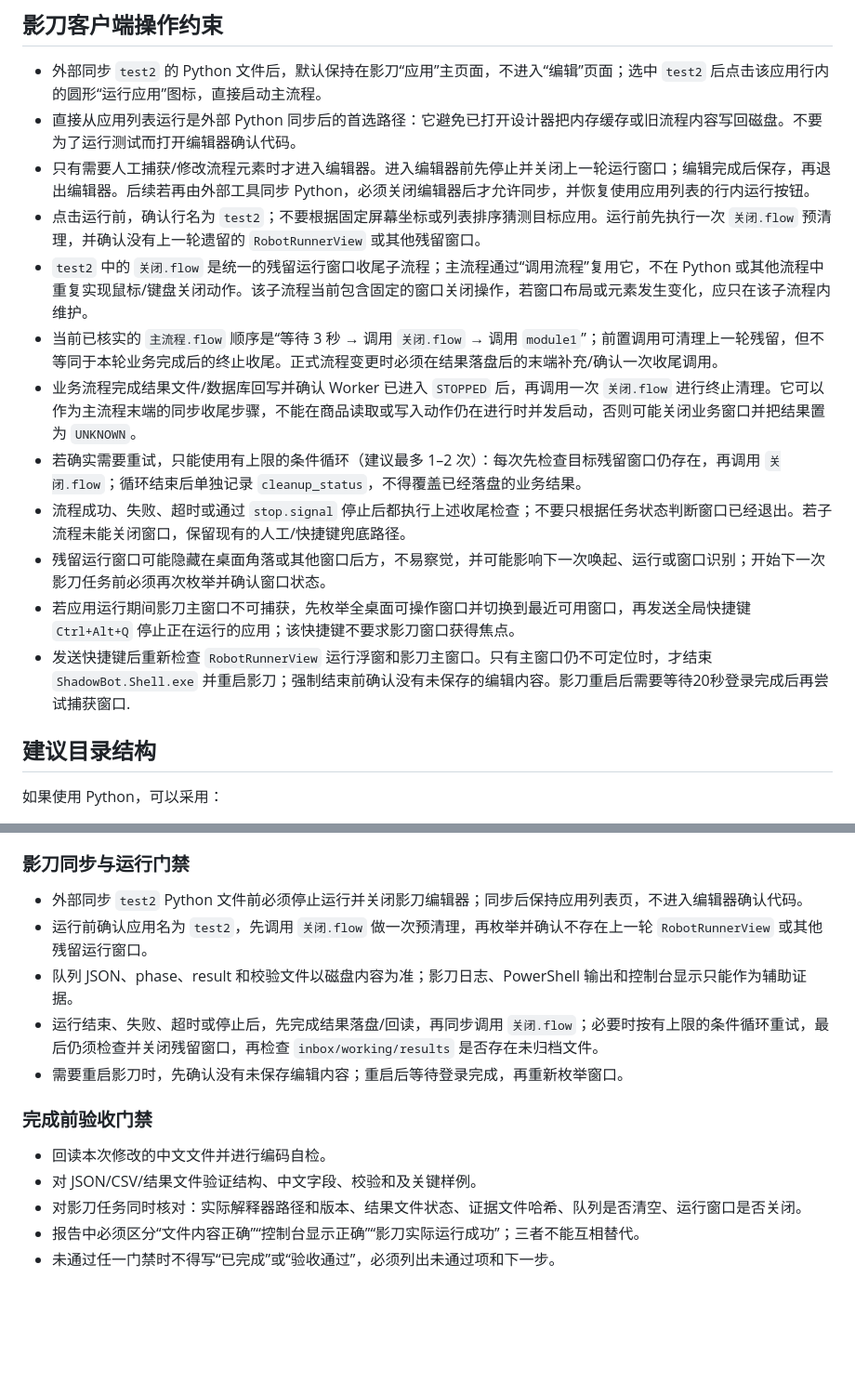
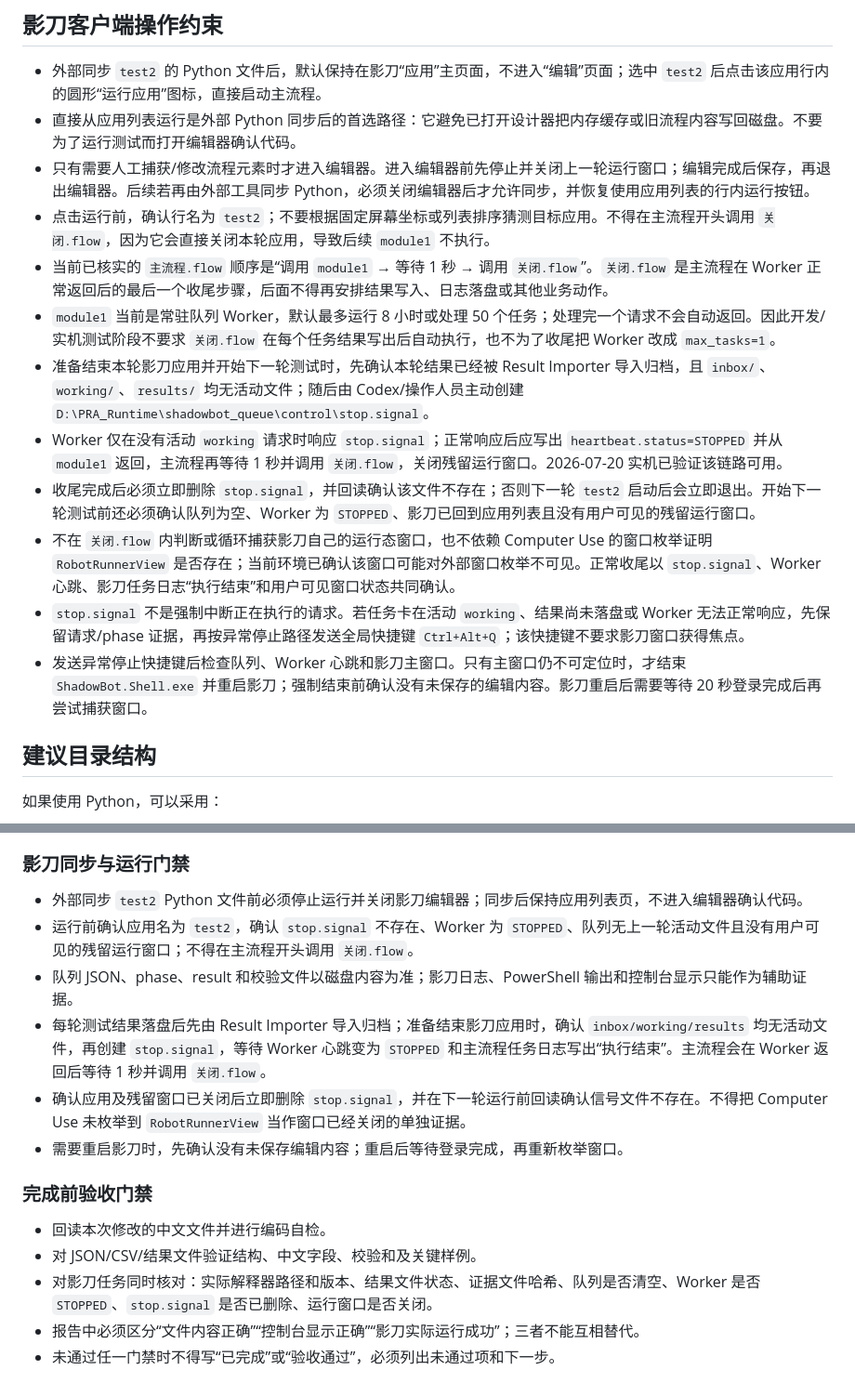
Before and after one commit to etereath/PRA-project, a Markdown page: AGENTS.md, 2 parts joined by grey strips. Shown at 93% size. GitHub-like rendering; blank space fills up the shorter version.

Commit message:
Simplify ShadowBot cleanup workflow

```diff
--- a/AGENTS.md
+++ b/AGENTS.md
@@ -142,15 +142,15 @@
 - 外部同步 `test2` 的 Python 文件后，默认保持在影刀“应用”主页面，不进入“编辑”页面；选中 `test2` 后点击该应用行内的圆形“运行应用”图标，直接启动主流程。
 - 直接从应用列表运行是外部 Python 同步后的首选路径：它避免已打开设计器把内存缓存或旧流程内容写回磁盘。不要为了运行测试而打开编辑器确认代码。
 - 只有需要人工捕获/修改流程元素时才进入编辑器。进入编辑器前先停止并关闭上一轮运行窗口；编辑完成后保存，再退出编辑器。后续若再由外部工具同步 Python，必须关闭编辑器后才允许同步，并恢复使用应用列表的行内运行按钮。
-- 点击运行前，确认行名为 `test2`；不要根据固定屏幕坐标或列表排序猜测目标应用。运行前先执行一次 `关闭.flow` 预清理，并确认没有上一轮遗留的 `RobotRunnerView` 或其他残留窗口。
-- `test2` 中的 `关闭.flow` 是统一的残留运行窗口收尾子流程；主流程通过“调用流程”复用它，不在 Python 或其他流程中重复实现鼠标/键盘关闭动作。该子流程当前包含固定的窗口关闭操作，若窗口布局或元素发生变化，应只在该子流程内维护。
-- 当前已核实的 `主流程.flow` 顺序是“等待 3 秒 → 调用 `关闭.flow` → 调用 `module1`”；前置调用可清理上一轮残留，但不等同于本轮业务完成后的终止收尾。正式流程变更时必须在结果落盘后的末端补充/确认一次收尾调用。
-- 业务流程完成结果文件/数据库回写并确认 Worker 已进入 `STOPPED` 后，再调用一次 `关闭.flow` 进行终止清理。它可以作为主流程末端的同步收尾步骤，不能在商品读取或写入动作仍在进行时并发启动，否则可能关闭业务窗口并把结果置为 `UNKNOWN`。
-- 若确实需要重试，只能使用有上限的条件循环（建议最多 1–2 次）：每次先检查目标残留窗口仍存在，再调用 `关闭.flow`；循环结束后单独记录 `cleanup_status`，不得覆盖已经落盘的业务结果。
-- 流程成功、失败、超时或通过 `stop.signal` 停止后都执行上述收尾检查；不要只根据任务状态判断窗口已经退出。若子流程未能关闭窗口，保留现有的人工/快捷键兜底路径。
-- 残留运行窗口可能隐藏在桌面角落或其他窗口后方，不易察觉，并可能影响下一次唤起、运行或窗口识别；开始下一次影刀任务前必须再次枚举并确认窗口状态。
-- 若应用运行期间影刀主窗口不可捕获，先枚举全桌面可操作窗口并切换到最近可用窗口，再发送全局快捷键 `Ctrl+Alt+Q` 停止正在运行的应用；该快捷键不要求影刀窗口获得焦点。
-- 发送快捷键后重新检查 `RobotRunnerView` 运行浮窗和影刀主窗口。只有主窗口仍不可定位时，才结束 `ShadowBot.Shell.exe` 并重启影刀；强制结束前确认没有未保存的编辑内容。影刀重启后需要等待20秒登录完成后再尝试捕获窗口.
+- 点击运行前，确认行名为 `test2`；不要根据固定屏幕坐标或列表排序猜测目标应用。不得在主流程开头调用 `关闭.flow`，因为它会直接关闭本轮应用，导致后续 `module1` 不执行。
+- 当前已核实的 `主流程.flow` 顺序是“调用 `module1` → 等待 1 秒 → 调用 `关闭.flow`”。`关闭.flow` 是主流程在 Worker 正常返回后的最后一个收尾步骤，后面不得再安排结果写入、日志落盘或其他业务动作。
+- `module1` 当前是常驻队列 Worker，默认最多运行 8 小时或处理 50 个任务；处理完一个请求不会自动返回。因此开发/实机测试阶段不要求 `关闭.flow` 在每个任务结果写出后自动执行，也不为了收尾把 Worker 改成 `max_tasks=1`。
+- 准备结束本轮影刀应用并开始下一轮测试时，先确认本轮结果已经被 Result Importer 导入归档，且 `inbox/`、`working/`、`results/` 均无活动文件；随后由 Codex/操作人员主动创建 `D:\PRA_Runtime\shadowbot_queue\control\stop.signal`。
+- Worker 仅在没有活动 `working` 请求时响应 `stop.signal`；正常响应后应写出 `heartbeat.status=STOPPED` 并从 `module1` 返回，主流程再等待 1 秒并调用 `关闭.flow`，关闭残留运行窗口。2026-07-20 实机已验证该链路可用。
+- 收尾完成后必须立即删除 `stop.signal`，并回读确认该文件不存在；否则下一轮 `test2` 启动后会立即退出。开始下一轮测试前还必须确认队列为空、Worker 为 `STOPPED`、影刀已回到应用列表且没有用户可见的残留运行窗口。
+- 不在 `关闭.flow` 内判断或循环捕获影刀自己的运行态窗口，也不依赖 Computer Use 的窗口枚举证明 `RobotRunnerView` 是否存在；当前环境已确认该窗口可能对外部窗口枚举不可见。正常收尾以 `stop.signal`、Worker 心跳、影刀任务日志“执行结束”和用户可见窗口状态共同确认。
+- `stop.signal` 不是强制中断正在执行的请求。若任务卡在活动 `working`、结果尚未落盘或 Worker 无法正常响应，先保留请求/phase 证据，再按异常停止路径发送全局快捷键 `Ctrl+Alt+Q`；该快捷键不要求影刀窗口获得焦点。
+- 发送异常停止快捷键后检查队列、Worker 心跳和影刀主窗口。只有主窗口仍不可定位时，才结束 `ShadowBot.Shell.exe` 并重启影刀；强制结束前确认没有未保存的编辑内容。影刀重启后需要等待 20 秒登录完成后再尝试捕获窗口。
 
 ## 建议目录结构
 
@@ -205,15 +205,16 @@ flower_automation/
 ### 影刀同步与运行门禁
 
 - 外部同步 `test2` Python 文件前必须停止运行并关闭影刀编辑器；同步后保持应用列表页，不进入编辑器确认代码。
-- 运行前确认应用名为 `test2`，先调用 `关闭.flow` 做一次预清理，再枚举并确认不存在上一轮 `RobotRunnerView` 或其他残留运行窗口。
+- 运行前确认应用名为 `test2`，确认 `stop.signal` 不存在、Worker 为 `STOPPED`、队列无上一轮活动文件且没有用户可见的残留运行窗口；不得在主流程开头调用 `关闭.flow`。
 - 队列 JSON、phase、result 和校验文件以磁盘内容为准；影刀日志、PowerShell 输出和控制台显示只能作为辅助证据。
-- 运行结束、失败、超时或停止后，先完成结果落盘/回读，再同步调用 `关闭.flow`；必要时按有上限的条件循环重试，最后仍须检查并关闭残留窗口，再检查 `inbox/working/results` 是否存在未归档文件。
+- 每轮测试结果落盘后先由 Result Importer 导入归档；准备结束影刀应用时，确认 `inbox/working/results` 均无活动文件，再创建 `stop.signal`，等待 Worker 心跳变为 `STOPPED` 和主流程任务日志写出“执行结束”。主流程会在 Worker 返回后等待 1 秒并调用 `关闭.flow`。
+- 确认应用及残留窗口已关闭后立即删除 `stop.signal`，并在下一轮运行前回读确认信号文件不存在。不得把 Computer Use 未枚举到 `RobotRunnerView` 当作窗口已经关闭的单独证据。
 - 需要重启影刀时，先确认没有未保存编辑内容；重启后等待登录完成，再重新枚举窗口。
 
 ### 完成前验收门禁
 
 - 回读本次修改的中文文件并进行编码自检。
 - 对 JSON/CSV/结果文件验证结构、中文字段、校验和及关键样例。
-- 对影刀任务同时核对：实际解释器路径和版本、结果文件状态、证据文件哈希、队列是否清空、运行窗口是否关闭。
+- 对影刀任务同时核对：实际解释器路径和版本、结果文件状态、证据文件哈希、队列是否清空、Worker 是否 `STOPPED`、`stop.signal` 是否已删除、运行窗口是否关闭。
 - 报告中必须区分“文件内容正确”“控制台显示正确”“影刀实际运行成功”；三者不能互相替代。
 - 未通过任一门禁时不得写“已完成”或“验收通过”，必须列出未通过项和下一步。
```
